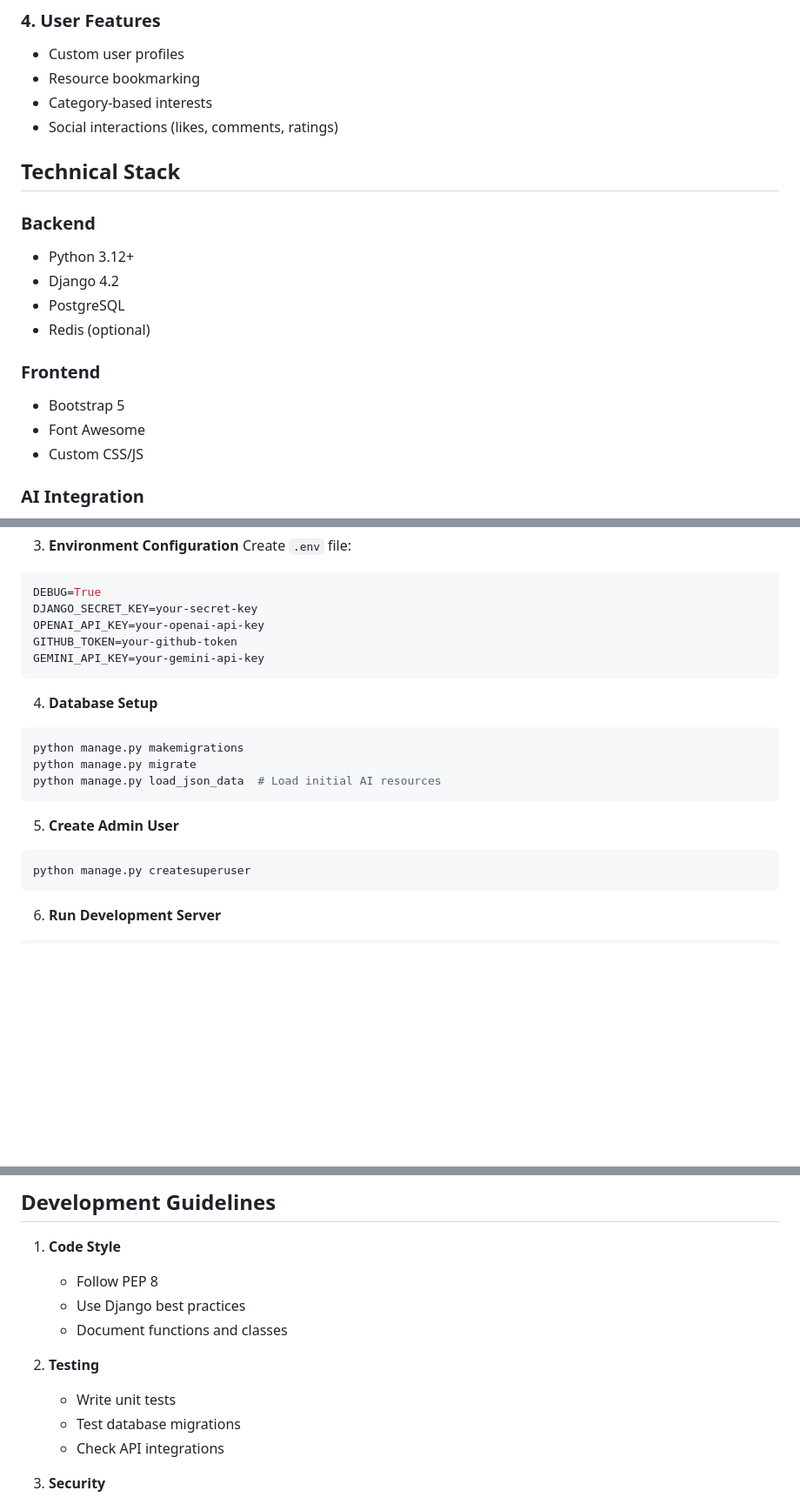
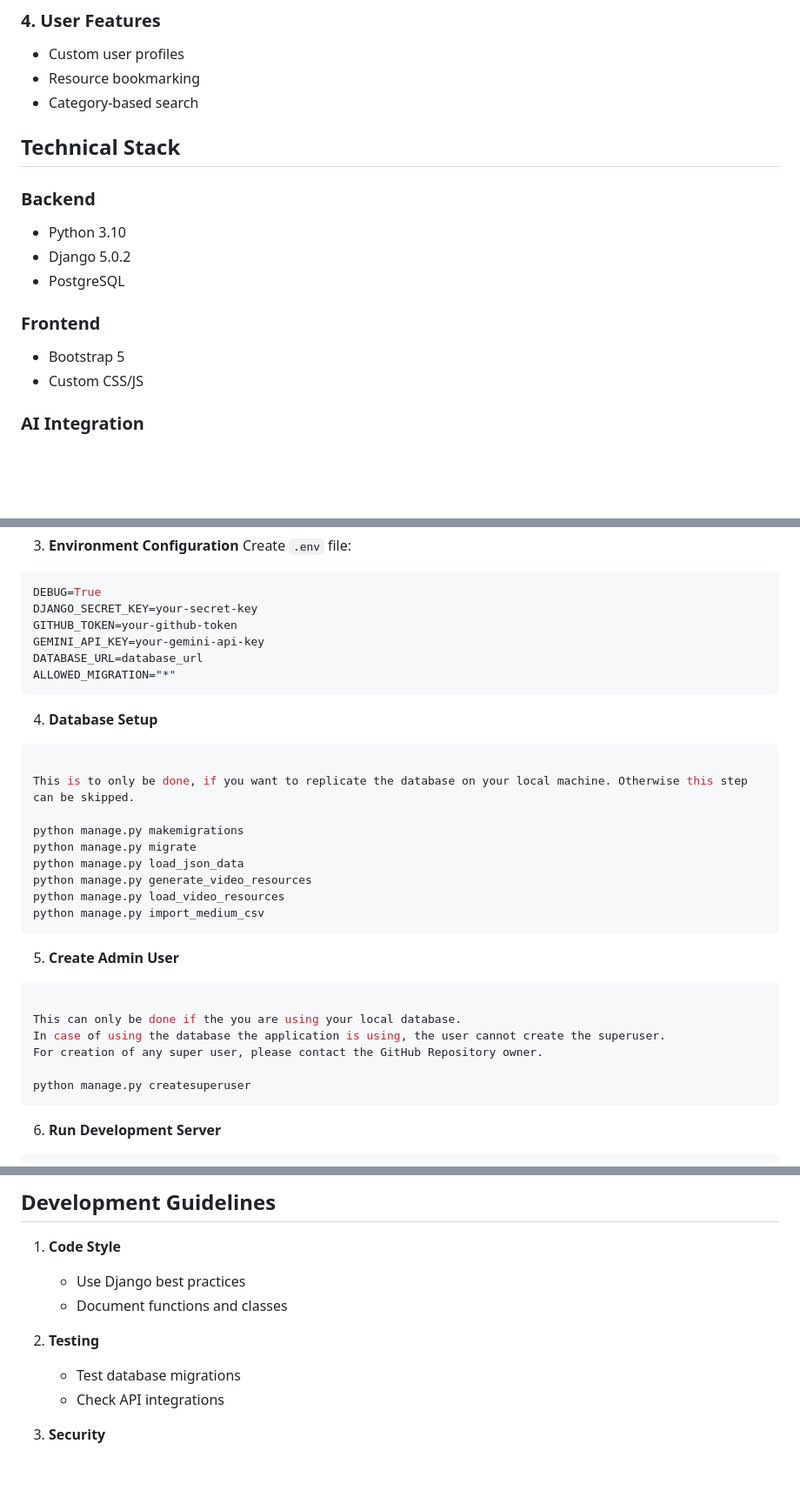
Before and after one commit to Aditya-Vinit-Joshi/HW-New, a Markdown page: README.md, 3 parts joined by grey strips. Shown at 87% size. Rendered like a GitHub page; blank space fills up the shorter version.

````diff
--- a/README.md
+++ b/README.md
@@ -27,20 +27,18 @@ SeekAI is an intelligent learning platform that aggregates and organizes AI/ML r
 ### 4. User Features
 - Custom user profiles
 - Resource bookmarking
-- Category-based interests
-- Social interactions (likes, comments, ratings)
+- Category-based search
+
 
 ## Technical Stack
 
 ### Backend
-- Python 3.12+
-- Django 4.2
+- Python 3.10
+- Django 5.0.2
 - PostgreSQL
-- Redis (optional)
 
 ### Frontend
 - Bootstrap 5
-- Font Awesome
 - Custom CSS/JS
 
 ### AI Integration
@@ -85,20 +83,32 @@ Create `.env` file:
 ```env
 DEBUG=True
 DJANGO_SECRET_KEY=your-secret-key
-OPENAI_API_KEY=your-openai-api-key
 GITHUB_TOKEN=your-github-token
 GEMINI_API_KEY=your-gemini-api-key
+DATABASE_URL=database_url
+ALLOWED_MIGRATION="*"
 ```
 
 4. **Database Setup**
 ```bash
+
+This is to only be done, if you want to replicate the database on your local machine. Otherwise this step can be skipped.
+
 python manage.py makemigrations
 python manage.py migrate
-python manage.py load_json_data  # Load initial AI resources
+python manage.py load_json_data
+python manage.py generate_video_resources
+python manage.py load_video_resources
+python manage.py import_medium_csv
 ```
 
 5. **Create Admin User**
 ```bash
+
+This can only be done if the you are using your local database.
+In case of using the database the application is using, the user cannot create the superuser.
+For creation of any super user, please contact the GitHub Repository owner.
+
 python manage.py createsuperuser
 ```
 
@@ -175,12 +185,10 @@ The application is configured for deployment on Render:
 ## Development Guidelines
 
 1. **Code Style**
-   - Follow PEP 8
    - Use Django best practices
    - Document functions and classes
 
 2. **Testing**
-   - Write unit tests
    - Test database migrations
    - Check API integrations
 
````
